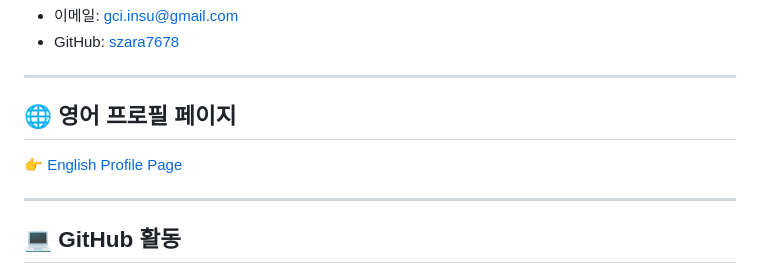
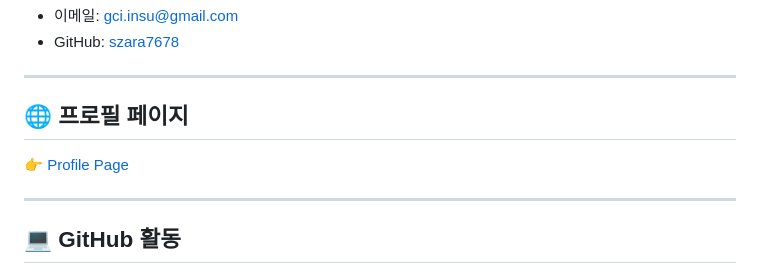
Before and after one commit to szara7678/szara7678, a Markdown page: README.md, the part around the change. Rendered like a GitHub page.

```diff
--- a/README.md
+++ b/README.md
@@ -106,8 +106,8 @@
 
 ---
 
-## 🌐 영어 프로필 페이지
-👉 [English Profile Page](https://szara7678.github.io/portfolio/)
+## 🌐 프로필 페이지
+👉 [Profile Page](https://szara7678.github.io/portfolio/)
 
 ---
 
```
